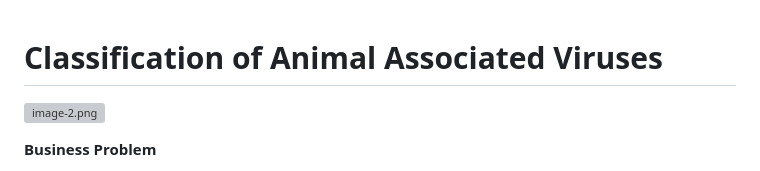
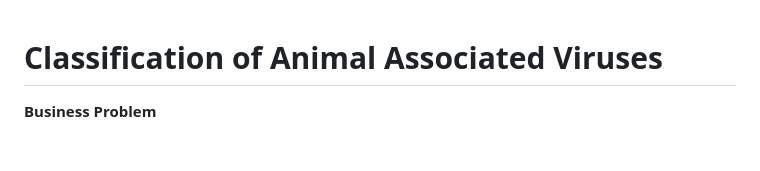
Before and after one commit to jmclaughlin712/Classification-of-Animal-Associated-Viruses, a Markdown page: README.md, the part around the change. Drawn GitHub-style; blank space fills up the shorter version; grey boxes are pictures that could not be loaded.

```diff
--- a/README.md
+++ b/README.md
@@ -1,6 +1,5 @@
 # Classification of Animal Associated Viruses
 
-![image-2.png](attachment:image-2.png)
 
 **Business Problem**
 
```
